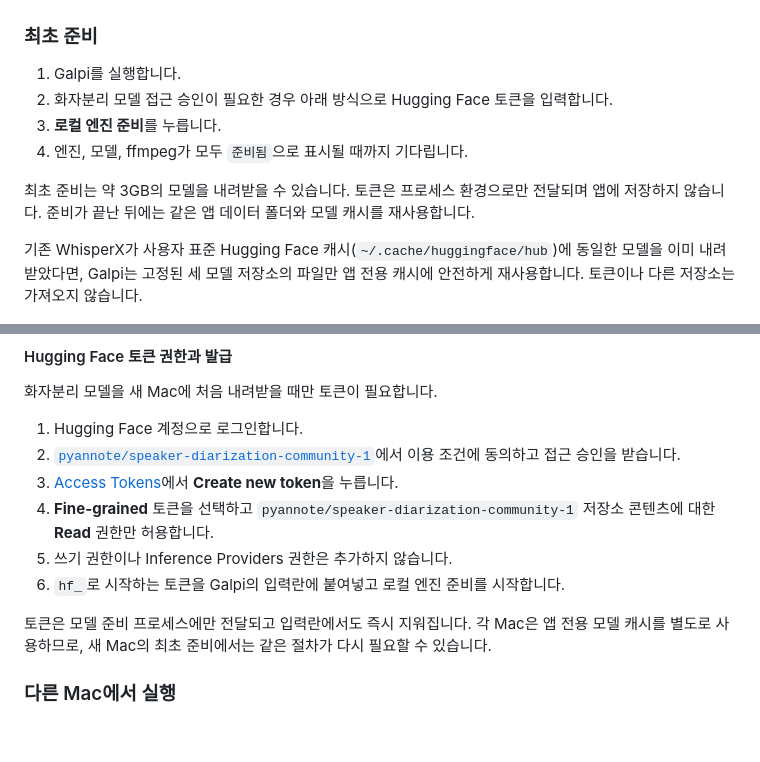
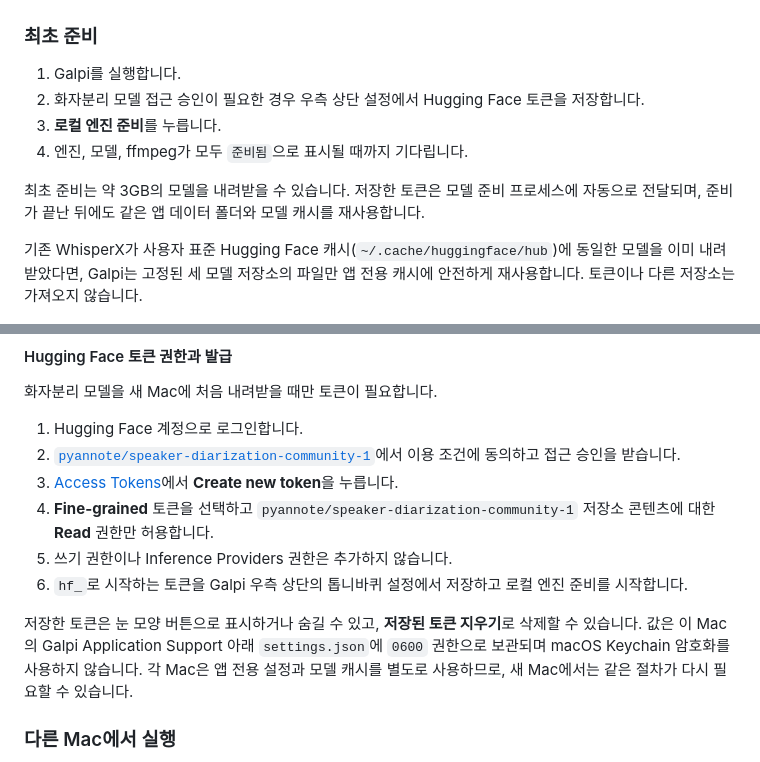
Before and after one commit to m16khb/galpi, a Markdown page: README.md, 2 parts joined by grey strips. Rendered like a GitHub page; blank space fills up the shorter version.

Commit message:
docs(readme): describe persisted token settings
Lore:
- Intent: Align setup documentation with the new token settings dialog.
- Why: The token is no longer a one-shot setup field; it persists in app settings.
- Changes:
  - Point first-run steps at the gear-icon settings dialog.
  - Document eye reveal, clearing, settings.json storage with 0600 permissions, and no Keychain encryption.
- Verify: git diff --cached --check clean; content matches the shipped behavior verified by the test suite.
- Risk: Low; documentation-only.

```diff
--- a/README.md
+++ b/README.md
@@ -17,11 +17,11 @@ Galpi(갈피)는 회의를 **Apple Silicon Mac 안에서 녹음하고 전사하
 ### 최초 준비
 
 1. Galpi를 실행합니다.
-2. 화자분리 모델 접근 승인이 필요한 경우 아래 방식으로 Hugging Face 토큰을 입력합니다.
+2. 화자분리 모델 접근 승인이 필요한 경우 우측 상단 설정에서 Hugging Face 토큰을 저장합니다.
 3. **로컬 엔진 준비**를 누릅니다.
 4. 엔진, 모델, ffmpeg가 모두 `준비됨`으로 표시될 때까지 기다립니다.
 
-최초 준비는 약 3GB의 모델을 내려받을 수 있습니다. 토큰은 프로세스 환경으로만 전달되며 앱에 저장하지 않습니다. 준비가 끝난 뒤에는 같은 앱 데이터 폴더와 모델 캐시를 재사용합니다.
+최초 준비는 약 3GB의 모델을 내려받을 수 있습니다. 저장한 토큰은 모델 준비 프로세스에 자동으로 전달되며, 준비가 끝난 뒤에도 같은 앱 데이터 폴더와 모델 캐시를 재사용합니다.
 
 기존 WhisperX가 사용자 표준 Hugging Face 캐시(`~/.cache/huggingface/hub`)에 동일한 모델을 이미 내려받았다면, Galpi는 고정된 세 모델 저장소의 파일만 앱 전용 캐시에 안전하게 재사용합니다. 토큰이나 다른 저장소는 가져오지 않습니다.
 
@@ -34,9 +34,9 @@ Galpi(갈피)는 회의를 **Apple Silicon Mac 안에서 녹음하고 전사하
 3. [Access Tokens](https://huggingface.co/settings/tokens)에서 **Create new token**을 누릅니다.
 4. **Fine-grained** 토큰을 선택하고 `pyannote/speaker-diarization-community-1` 저장소 콘텐츠에 대한 **Read** 권한만 허용합니다.
 5. 쓰기 권한이나 Inference Providers 권한은 추가하지 않습니다.
-6. `hf_`로 시작하는 토큰을 Galpi의 입력란에 붙여넣고 로컬 엔진 준비를 시작합니다.
+6. `hf_`로 시작하는 토큰을 Galpi 우측 상단의 톱니바퀴 설정에서 저장하고 로컬 엔진 준비를 시작합니다.
 
-토큰은 모델 준비 프로세스에만 전달되고 입력란에서도 즉시 지워집니다. 각 Mac은 앱 전용 모델 캐시를 별도로 사용하므로, 새 Mac의 최초 준비에서는 같은 절차가 다시 필요할 수 있습니다.
+저장한 토큰은 눈 모양 버튼으로 표시하거나 숨길 수 있고, **저장된 토큰 지우기**로 삭제할 수 있습니다. 값은 이 Mac의 Galpi Application Support 아래 `settings.json`에 `0600` 권한으로 보관되며 macOS Keychain 암호화를 사용하지 않습니다. 각 Mac은 앱 전용 설정과 모델 캐시를 별도로 사용하므로, 새 Mac에서는 같은 절차가 다시 필요할 수 있습니다.
 
 ### 다른 Mac에서 실행
 
```
